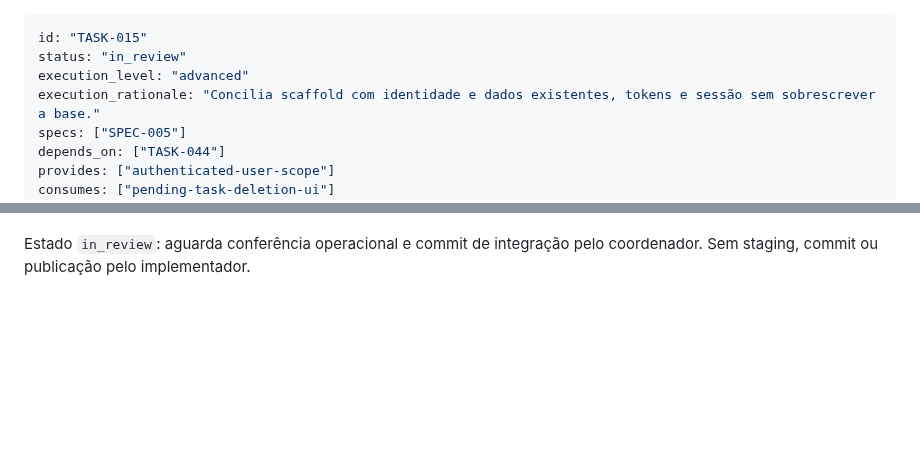
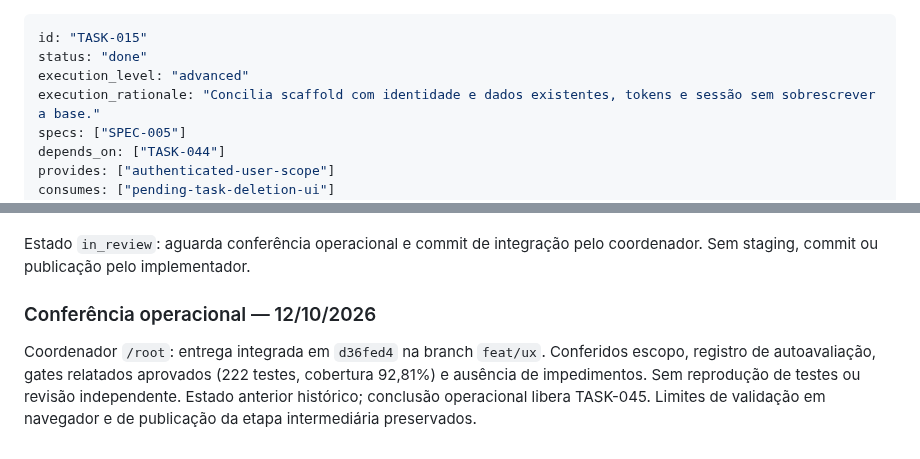
Before and after one commit to brecabral/planner, a Markdown page: docs/tasks/015-integrar-autenticacao.md, 2 parts joined by grey strips. GitHub-like rendering; blank space fills up the shorter version.

Commit message:
docs: TASK-015 record operational completion

```diff
--- a/docs/tasks/015-integrar-autenticacao.md
+++ b/docs/tasks/015-integrar-autenticacao.md
@@ -1,6 +1,6 @@
 ---
 id: "TASK-015"
-status: "in_review"
+status: "done"
 execution_level: "advanced"
 execution_rationale: "Concilia scaffold com identidade e dados existentes, tokens e sessão sem sobrescrever a base."
 specs: ["SPEC-005"]
@@ -55,3 +55,7 @@ Validações via RTK com ajuda Mix consultada: `mix test` direcionado (38 testes
 Autoavaliação pelo fluxo de review sobre alterações locais contra a base acima: contratos e diff inspecionados, sem achados bloqueantes no escopo TASK-015; **approved no escopo técnico validado**, com gates finais aprovados. Não é revisão independente e não avança o marco de review independente. Não houve validação em navegador real; LiveViewTest comprova HTML/eventos/submissão, não comportamento do navegador. Nenhum hook alterado. A entrega prepara auth nas rotas próprias: proteção do painel, destino `/tasks`, redirecionamentos globais e isolamento nas entradas de planejamento pertencem à TASK-045; operação de mailbox/README à TASK-046. Esta etapa intermediária não deve ser publicada.
 
 Estado `in_review`: aguarda conferência operacional e commit de integração pelo coordenador. Sem staging, commit ou publicação pelo implementador.
+
+### Conferência operacional — 12/10/2026
+
+Coordenador `/root`: entrega integrada em `d36fed4` na branch `feat/ux`. Conferidos escopo, registro de autoavaliação, gates relatados aprovados (222 testes, cobertura 92,81%) e ausência de impedimentos. Sem reprodução de testes ou revisão independente. Estado anterior histórico; conclusão operacional libera TASK-045. Limites de validação em navegador e de publicação da etapa intermediária preservados.
```
